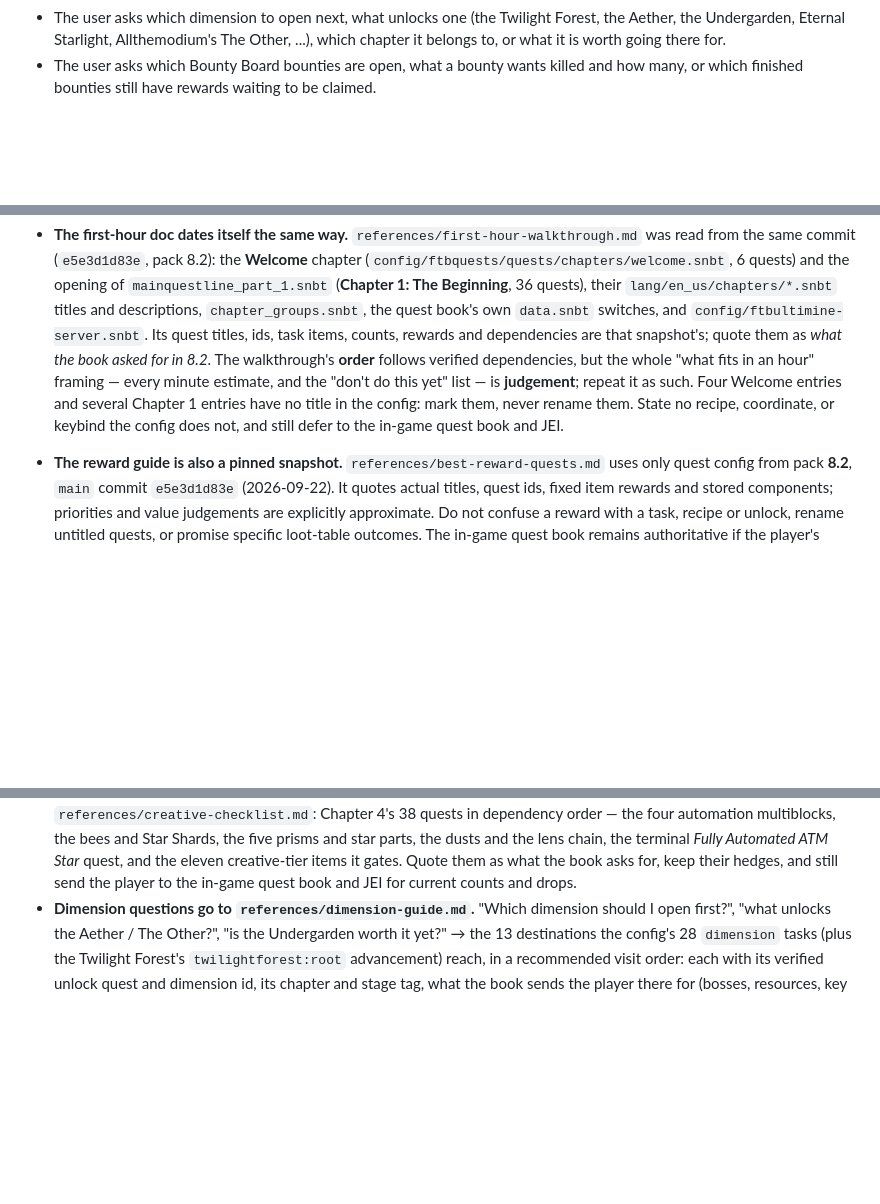
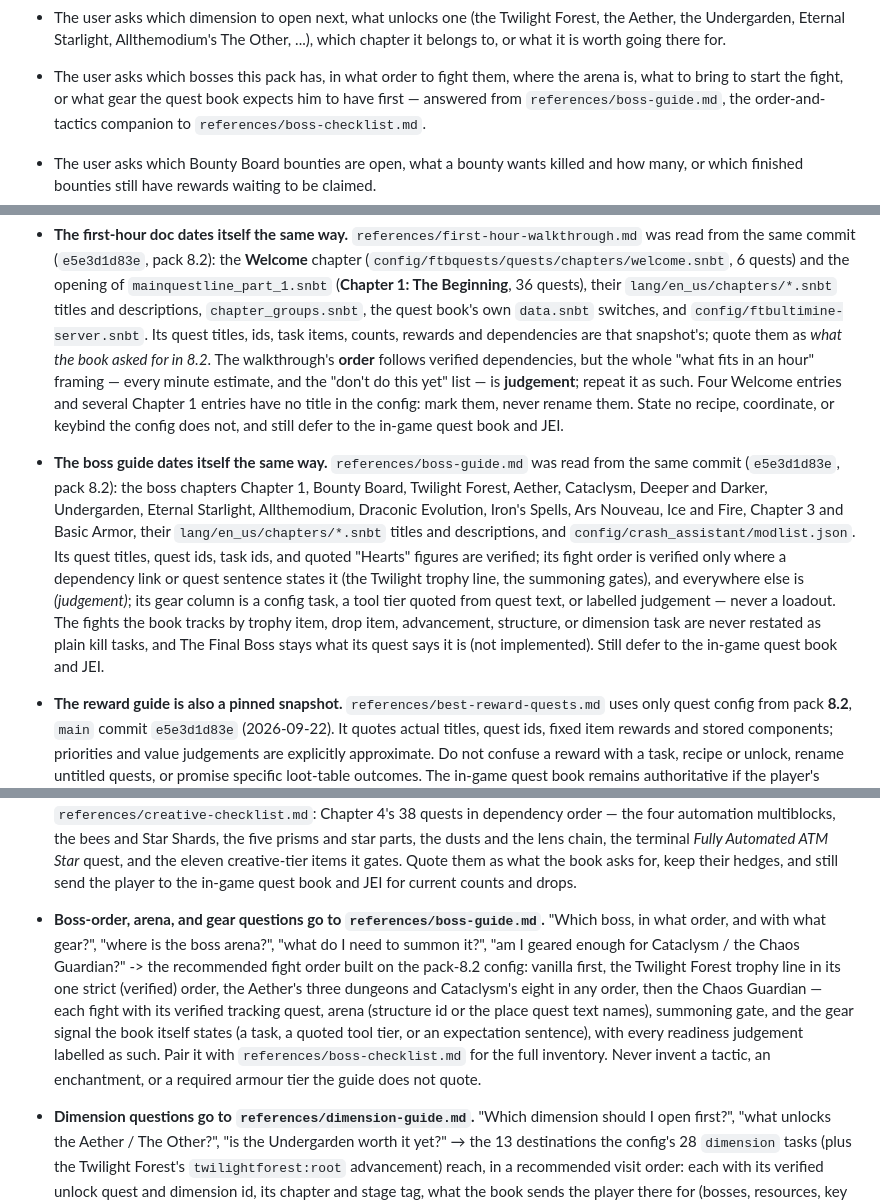
Before and after one commit to httpurax/arena, a Markdown page: skills/atm10-quest-companion/SKILL.md, 3 parts joined by grey strips. GitHub-like rendering; blank space fills up the shorter version.

Commit message:
atm10-quest-companion: boss guide (batch 1/5)

```diff
--- a/skills/atm10-quest-companion/SKILL.md
+++ b/skills/atm10-quest-companion/SKILL.md
@@ -47,6 +47,11 @@ pack's own shipped config rather than from generic advice.
 - The user asks which dimension to open next, what unlocks one (the Twilight Forest, the
   Aether, the Undergarden, Eternal Starlight, Allthemodium's The Other, ...), which
   chapter it belongs to, or what it is worth going there for.
+- The user asks which bosses this pack has, in what order to fight them, where the
+  arena is, what to bring to start the fight, or what gear the quest book expects him
+  to have first — answered from `references/boss-guide.md`, the order-and-tactics
+  companion to `references/boss-checklist.md`.
+
 - The user asks which Bounty Board bounties are open, what a bounty wants killed and
   how many, or which finished bounties still have rewards waiting to be claimed.
 - The user asks where a gated material comes from or how to farm it ("where do I find
@@ -305,6 +310,21 @@ those fields or pretend the skill knows every requirement:
   have no title in the config: mark them, never rename them. State no recipe,
   coordinate, or keybind the config does not, and still defer to the in-game quest book
   and JEI.
+- **The boss guide dates itself the same way.** `references/boss-guide.md` was read
+  from the same commit (`e5e3d1d83e`, pack 8.2): the boss chapters Chapter 1, Bounty
+  Board, Twilight Forest, Aether, Cataclysm, Deeper and Darker, Undergarden, Eternal
+  Starlight, Allthemodium, Draconic Evolution, Iron's Spells, Ars Nouveau, Ice and
+  Fire, Chapter 3 and Basic Armor, their `lang/en_us/chapters/*.snbt` titles and
+  descriptions, and `config/crash_assistant/modlist.json`. Its quest titles, quest
+  ids, task ids, and quoted "Hearts" figures are verified; its fight order is verified
+  only where a dependency link or quest sentence states it (the Twilight trophy line,
+  the summoning gates), and everywhere else is *(judgement)*; its gear column is
+  a config task, a tool tier quoted from quest text, or labelled judgement — never
+  a loadout. The fights the book tracks by trophy item, drop item, advancement,
+  structure, or dimension task are never restated as plain kill tasks, and The Final
+  Boss stays what its quest says it is (not implemented). Still defer to the in-game
+  quest book and JEI.
+
 - **The reward guide is also a pinned snapshot.** `references/best-reward-quests.md`
   uses only quest config from pack **8.2**, `main` commit `e5e3d1d83e` (2026-09-22).
   It quotes actual titles, quest ids, fixed item rewards and stored components; priorities
@@ -447,6 +467,19 @@ Stages overlap by design; use them to orient, not to gate.
   terminal *Fully Automated ATM Star* quest, and the eleven creative-tier items it gates.
   Quote them as what the book asks for, keep their hedges, and still send the player to
   the in-game quest book and JEI for current counts and drops.
+- **Boss-order, arena, and gear questions go to `references/boss-guide.md`.**
+  "Which boss, in what order, and with what gear?", "where is the boss arena?",
+  "what do I need to summon it?", "am I geared enough for Cataclysm / the Chaos
+  Guardian?" -> the recommended fight order built on the pack-8.2 config: vanilla
+  first, the Twilight Forest trophy line in its one strict (verified) order, the
+  Aether's three dungeons and Cataclysm's eight in any order, then the Chaos
+  Guardian — each fight with its verified tracking quest, arena (structure id or
+  the place quest text names), summoning gate, and the gear signal the book
+  itself states (a task, a quoted tool tier, or an expectation sentence), with
+  every readiness judgement labelled as such. Pair it with
+  `references/boss-checklist.md` for the full inventory. Never invent a tactic,
+  an enchantment, or a required armour tier the guide does not quote.
+
 - **Dimension questions go to `references/dimension-guide.md`.** "Which dimension should I
   open first?", "what unlocks the Aether / The Other?", "is the Undergarden worth it yet?"
   → the 13 destinations the config's 28 `dimension` tasks (plus the Twilight Forest's
```
Also changed, not shown: other parts of skills/atm10-quest-companion/SKILL.md (+6 -1 lines).
